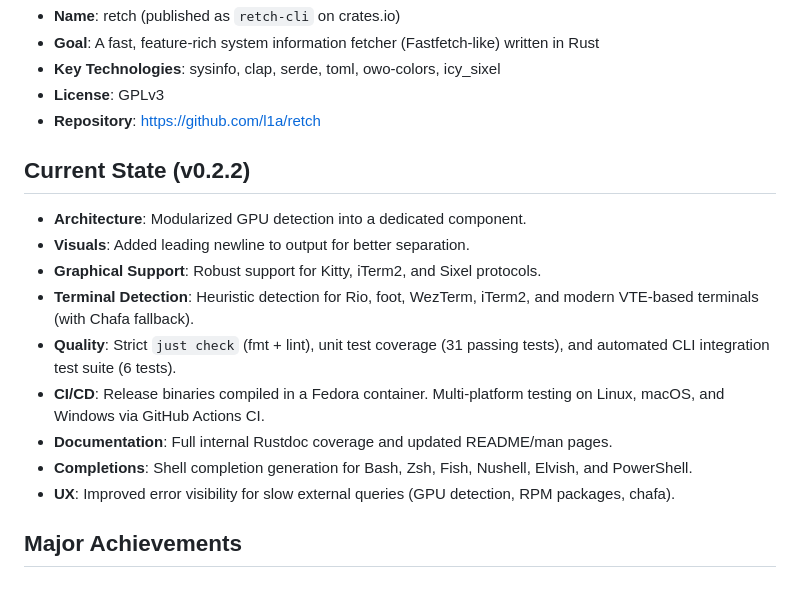
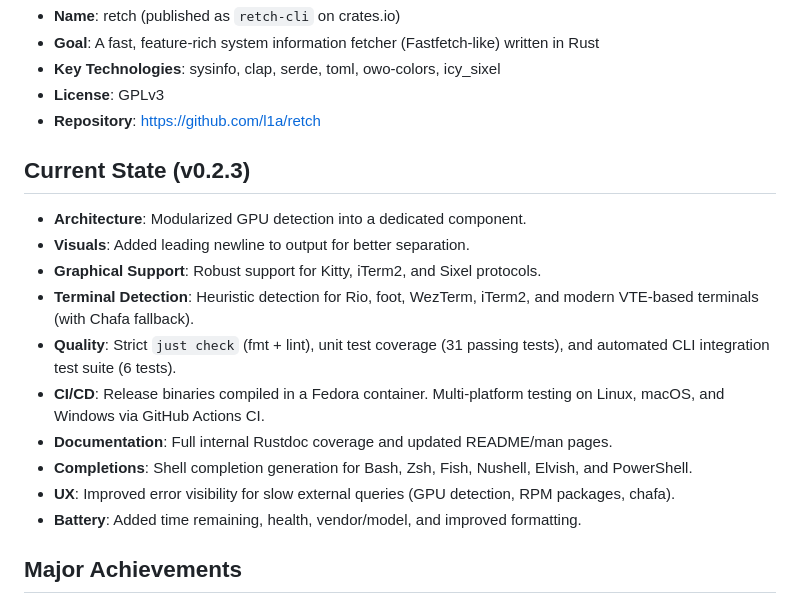
Before and after one commit to l1a/retch, a Markdown page: AGENTS.md, the part around the change. Rendered like a GitHub page.

Commit message:
docs: update AGENTS.md for v0.2.3 battery UX improvements

```diff
--- a/AGENTS.md
+++ b/AGENTS.md
@@ -7,7 +7,7 @@
 - **License**: GPLv3
 - **Repository**: https://github.com/l1a/retch
 
-## Current State (v0.2.2)
+## Current State (v0.2.3)
 - **Architecture**: Modularized GPU detection into a dedicated component.
 - **Visuals**: Added leading newline to output for better separation.
 - **Graphical Support**: Robust support for Kitty, iTerm2, and Sixel protocols.
@@ -17,6 +17,7 @@
 - **Documentation**: Full internal Rustdoc coverage and updated README/man pages.
 - **Completions**: Shell completion generation for Bash, Zsh, Fish, Nushell, Elvish, and PowerShell.
 - **UX**: Improved error visibility for slow external queries (GPU detection, RPM packages, chafa).
+- **Battery**: Added time remaining, health, vendor/model, and improved formatting.
 
 ## Major Achievements
 
```
